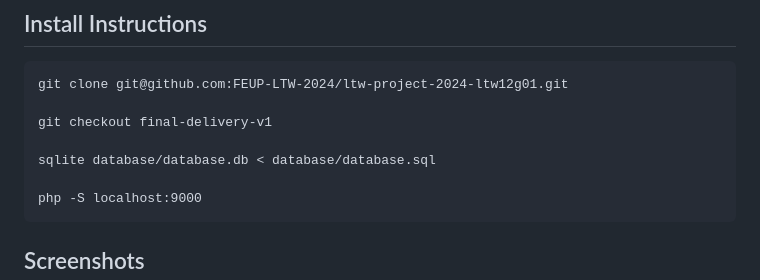
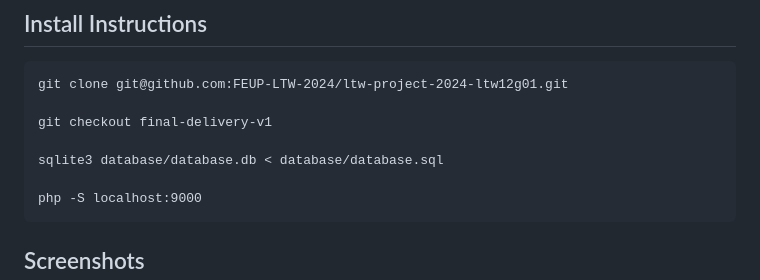
Before and after one commit to FEUP-LTW-2024/ltw-project-2024-ltw12g01, a Markdown page: README.md, the part around the change. Drawn GitHub-style.

```diff
--- a/README.md
+++ b/README.md
@@ -18,7 +18,7 @@
 
     git checkout final-delivery-v1
 
-    sqlite database/database.db < database/database.sql
+    sqlite3 database/database.db < database/database.sql
 
     php -S localhost:9000
 
```
